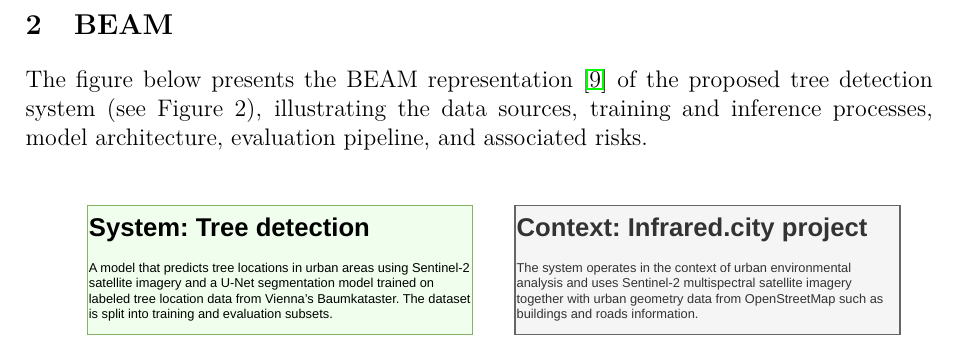
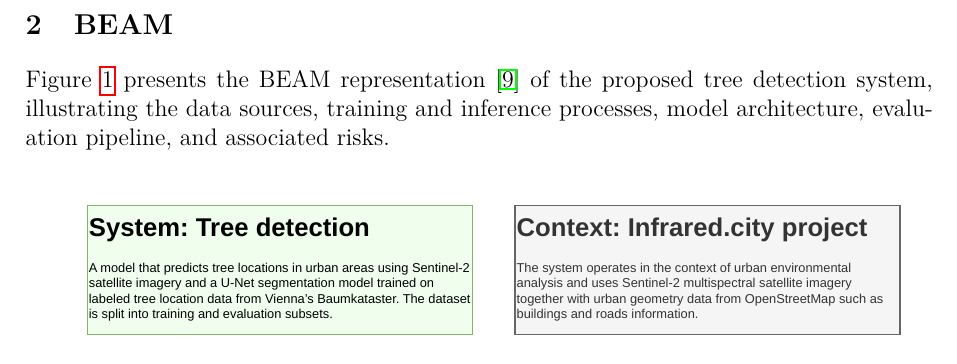
Before and after one commit to nikmaster/wu_dslab_infrared-city, a LaTeX document (deliverables/2. refined project plan/project_plan.tex): part of page 4 of 10, cut so that both start at the same text. Compiled offline with pdfLaTeX.

Commit message:
added (see figure) text for BEAM plus reference to figure

```diff
--- a/deliverables/2. refined project plan/project_plan.tex
+++ b/deliverables/2. refined project plan/project_plan.tex
@@ -55,7 +55,7 @@ As this paper uses Sentinel-2 satellite images with 10-meter spatial resolution
 
 \section{BEAM}
 
-The figure below presents the BEAM representation \cite{wu2023beam} of the proposed tree detection system (see Figure 2), illustrating the data sources, training and inference processes, model architecture, evaluation pipeline, and associated risks.
+Figure~\ref{fig:beam} presents the BEAM representation \cite{wu2023beam} of the proposed tree detection system, illustrating the data sources, training and inference processes, model architecture, evaluation pipeline, and associated risks.
 
 \begin{figure}[H]
     \centering
```
Also changed, not shown: deliverables/2. refined project plan/project_plan.pdf.
